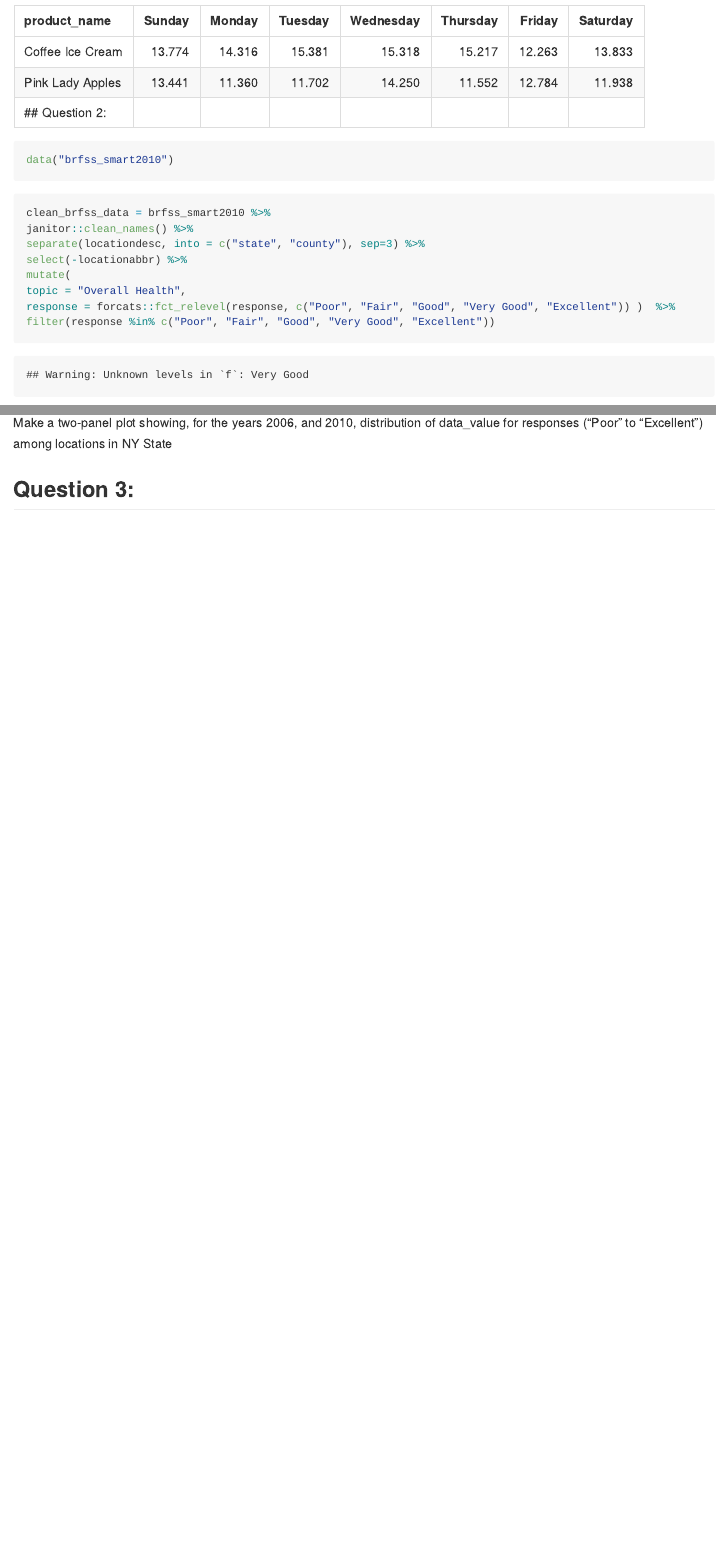
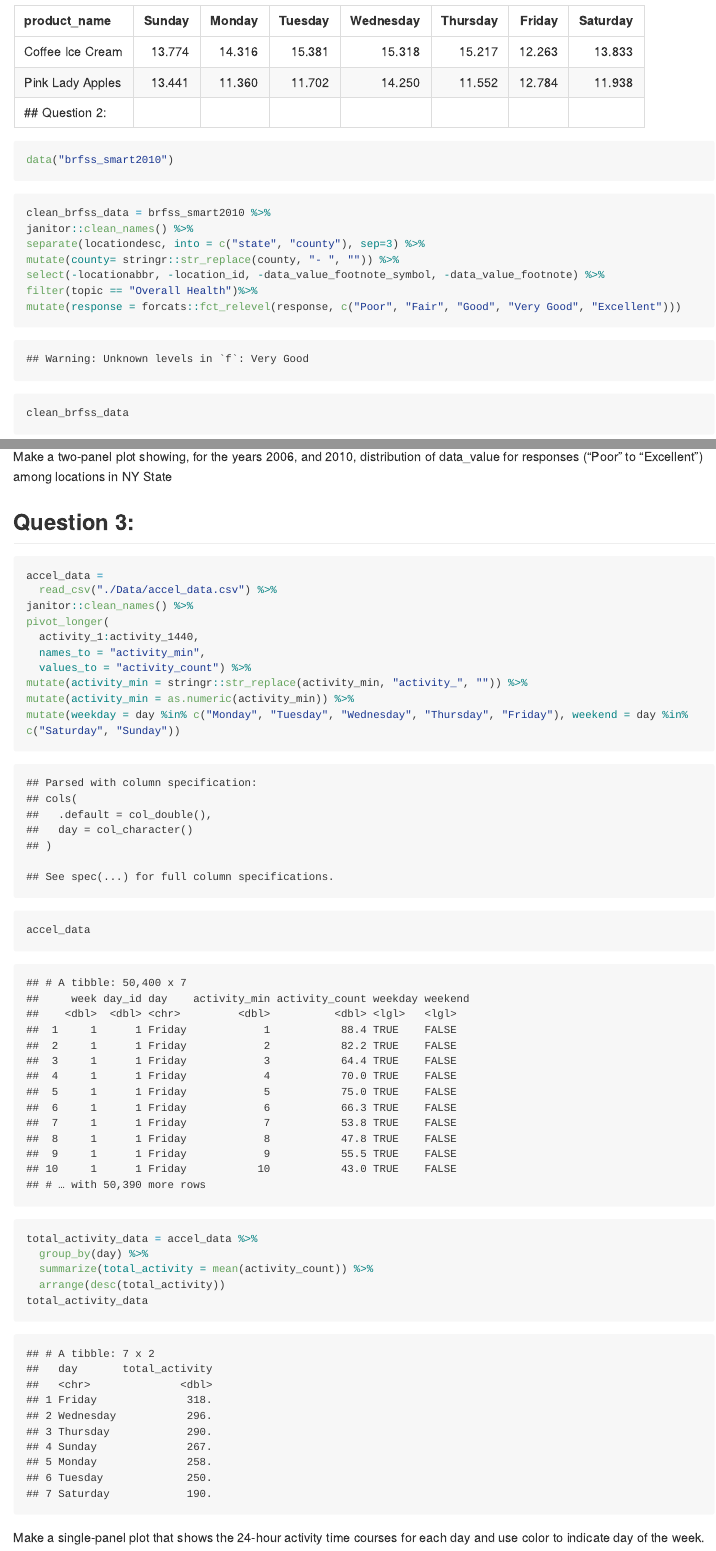
Before and after one commit to bg2645/p8105_hw3_bg2645, an R Markdown document (p8105_hw3_bg2645.Rmd): the page in a window 1100 px wide, from 3000 px down, and a second part further down, joined at a grey line. The pictures show the output file p8105_hw3_bg2645.md that the author committed with the source, drawn offline in the style of GitHub; long lines of code are wrapped.

Commit message:
Fixing code for question 2
tidying data for question 3, creating new table with new var total_activity

````diff
--- a/p8105_hw3_bg2645.Rmd
+++ b/p8105_hw3_bg2645.Rmd
@@ -81,13 +81,13 @@ data("brfss_smart2010")
 clean_brfss_data = brfss_smart2010 %>%
 janitor::clean_names() %>%
 separate(locationdesc, into = c("state", "county"), sep=3) %>%
-select(-locationabbr) %>%
-mutate(
-topic = "Overall Health",
-response = forcats::fct_relevel(response, c("Poor", "Fair", "Good", "Very Good", "Excellent")) )  %>%
-filter(response %in% c("Poor", "Fair", "Good", "Very Good", "Excellent"))
+mutate(county= stringr::str_replace(county, "- ", "")) %>%
+select(-locationabbr, -location_id, -data_value_footnote_symbol, -data_value_footnote) %>%
+filter(topic == "Overall Health")%>%
+mutate(response = forcats::fct_relevel(response, c("Poor", "Fair", "Good", "Very Good", "Excellent")))
 clean_brfss_data
 ```
+
 
 ```{r}
 clean_brfss_data %>%
@@ -140,4 +150,30 @@ Make a two-panel plot showing, for the years 2006, and 2010, distribution of dat
 
 ## Question 3:
 ```{r}
+accel_data =
+  read_csv("./Data/accel_data.csv") %>%
+janitor::clean_names() %>%
+pivot_longer(
+  activity_1:activity_1440,
+  names_to = "activity_min",
+  values_to = "activity_count") %>%
+mutate(activity_min = stringr::str_replace(activity_min, "activity_", "")) %>%
+mutate(activity_min = as.numeric(activity_min)) %>%
+mutate(weekday = day %in% c("Monday", "Tuesday", "Wednesday", "Thursday", "Friday"), weekend = day %in% c("Saturday", "Sunday"))
+accel_data
 ```
+
+
+```{r}
+total_activity_data = accel_data %>%
+  group_by(day) %>%
+  summarize(total_activity = mean(activity_count)) %>%
+  arrange(desc(total_activity))
+total_activity_data
+```
+
+```{r}
+```
+
+
+Make a single-panel plot that shows the 24-hour activity time courses for each day and use color to indicate day of the week.
````
Also changed, not shown: p8105_hw3_bg2645.md, p8105_hw3_bg2645.Rmd (16 more changed lines).
